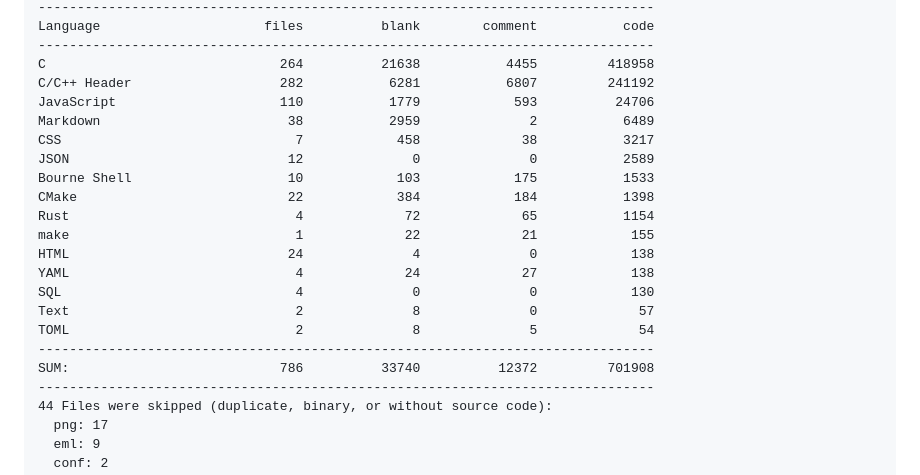
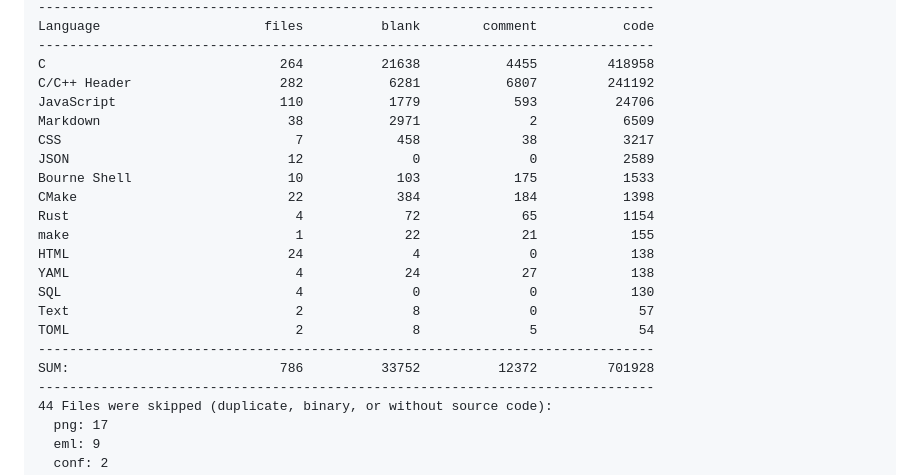
Before and after one commit to 500Foods/Pavillion, a Markdown page: README.md, the part around one of its changes. Rendered like a GitHub page.

Commit message:
Apply automatic changes

```diff
--- a/README.md
+++ b/README.md
@@ -121,7 +121,7 @@ Language                     files          blank        comment           code
 C                              264          21638           4455         418958
 C/C++ Header                   282           6281           6807         241192
 JavaScript                     110           1779            593          24706
-Markdown                        38           2959              2           6489
+Markdown                        38           2971              2           6509
 CSS                              7            458             38           3217
 JSON                            12              0              0           2589
 Bourne Shell                    10            103            175           1533
@@ -134,7 +134,7 @@ SQL                              4              0              0            130
 Text                             2              8              0             57
 TOML                             2              8              5             54
 -------------------------------------------------------------------------------
-SUM:                           786          33740          12372         701908
+SUM:                           786          33752          12372         701928
 -------------------------------------------------------------------------------
 44 Files were skipped (duplicate, binary, or without source code):
   png: 17
```
Also changed, not shown: other parts of README.md (+1 -1 lines).
